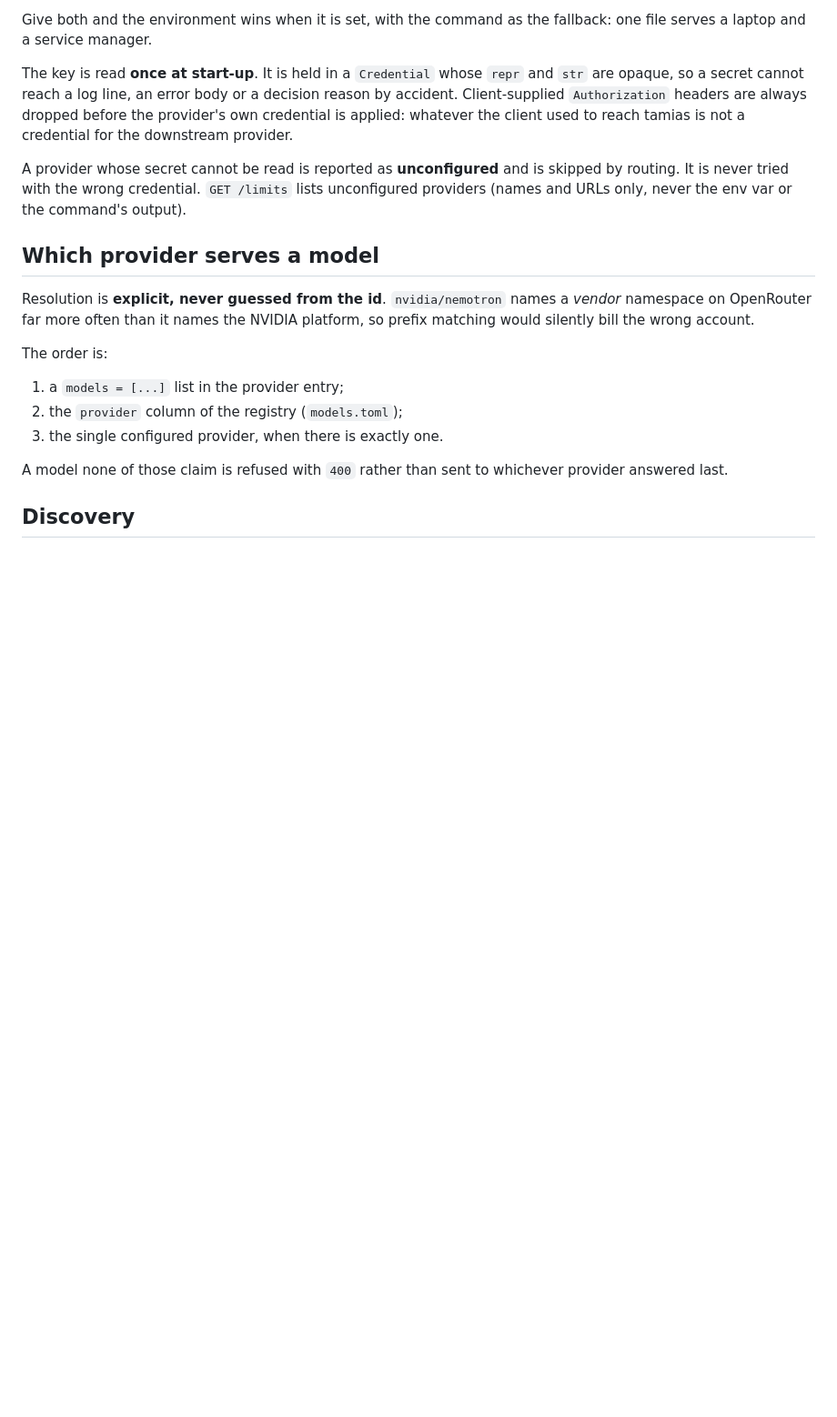
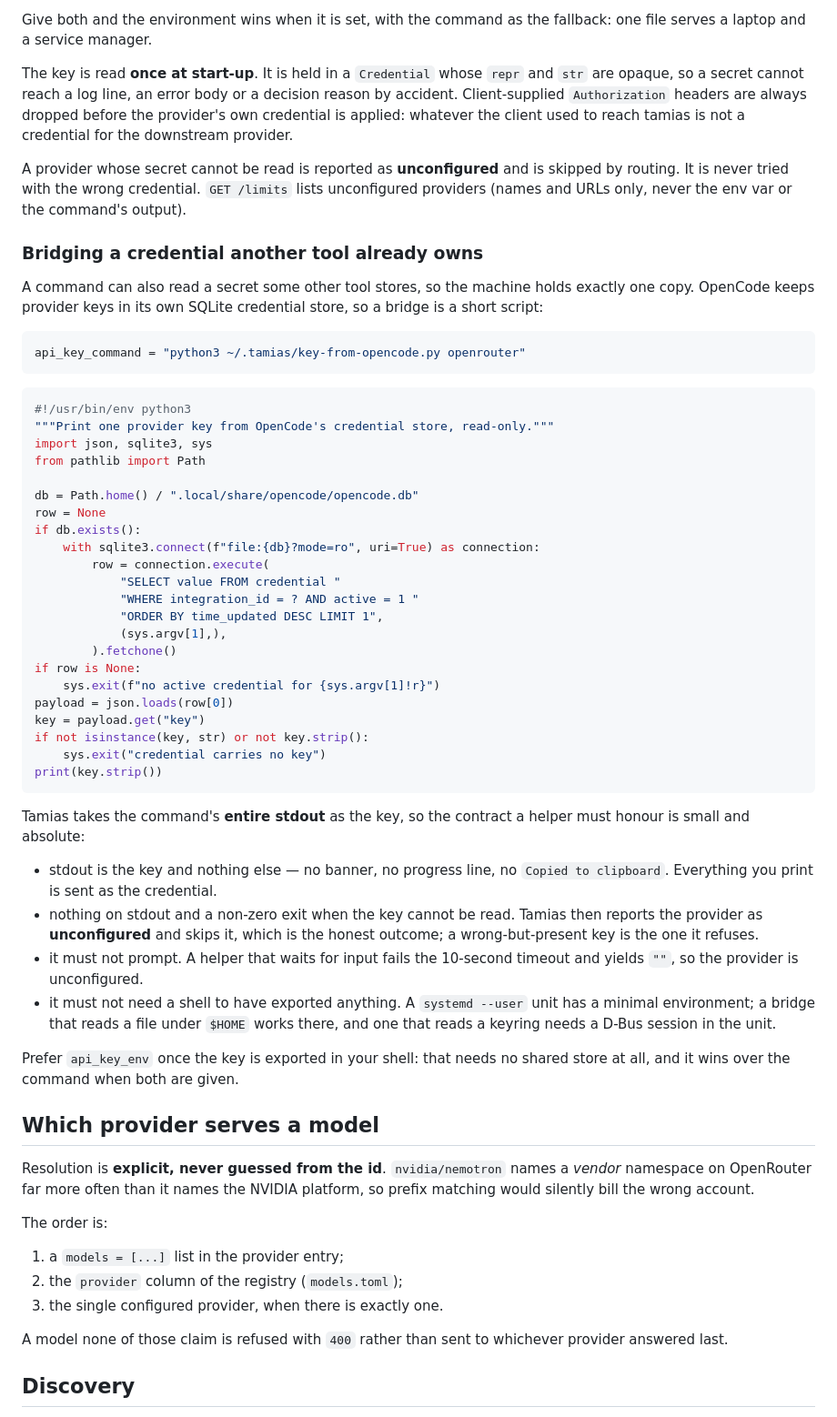
Before and after one commit to kr1shnac/tamias, a Markdown page: docs/PROVIDERS.md, the part around the change. Shown at 91% size. GitHub-like rendering; blank space fills up the shorter version.

Commit message:
docs: spell out the credential-bridge contract a secret helper must honour

````diff
--- a/docs/PROVIDERS.md
+++ b/docs/PROVIDERS.md
@@ -73,6 +73,58 @@ A provider whose secret cannot be read is reported as **unconfigured** and is
 skipped by routing. It is never tried with the wrong credential. `GET /limits`
 lists unconfigured providers (names and URLs only, never the env var or the
 command's output).
+
+### Bridging a credential another tool already owns
+
+A command can also read a secret some other tool stores, so the machine holds
+exactly one copy. OpenCode keeps provider keys in its own SQLite credential
+store, so a bridge is a short script:
+
+```sh
+api_key_command = "python3 ~/.tamias/key-from-opencode.py openrouter"
+```
+
+```python
+#!/usr/bin/env python3
+"""Print one provider key from OpenCode's credential store, read-only."""
+import json, sqlite3, sys
+from pathlib import Path
+
+db = Path.home() / ".local/share/opencode/opencode.db"
+row = None
+if db.exists():
+    with sqlite3.connect(f"file:{db}?mode=ro", uri=True) as connection:
+        row = connection.execute(
+            "SELECT value FROM credential "
+            "WHERE integration_id = ? AND active = 1 "
+            "ORDER BY time_updated DESC LIMIT 1",
+            (sys.argv[1],),
+        ).fetchone()
+if row is None:
+    sys.exit(f"no active credential for {sys.argv[1]!r}")
+payload = json.loads(row[0])
+key = payload.get("key")
+if not isinstance(key, str) or not key.strip():
+    sys.exit("credential carries no key")
+print(key.strip())
+```
+
+Tamias takes the command's **entire stdout** as the key, so the contract a
+helper must honour is small and absolute:
+
+- stdout is the key and nothing else — no banner, no progress line, no
+  `Copied to clipboard`. Everything you print is sent as the credential.
+- nothing on stdout and a non-zero exit when the key cannot be read. Tamias then
+  reports the provider as **unconfigured** and skips it, which is the honest
+  outcome; a wrong-but-present key is the one it refuses.
+- it must not prompt. A helper that waits for input fails the 10-second timeout
+  and yields `""`, so the provider is unconfigured.
+- it must not need a shell to have exported anything. A `systemd --user` unit
+  has a minimal environment; a bridge that reads a file under `$HOME` works
+  there, and one that reads a keyring needs a D-Bus session in the unit.
+
+Prefer `api_key_env` once the key is exported in your shell: that needs no
+shared store at all, and it wins over the command when both are given.
 
 ## Which provider serves a model
 
````
